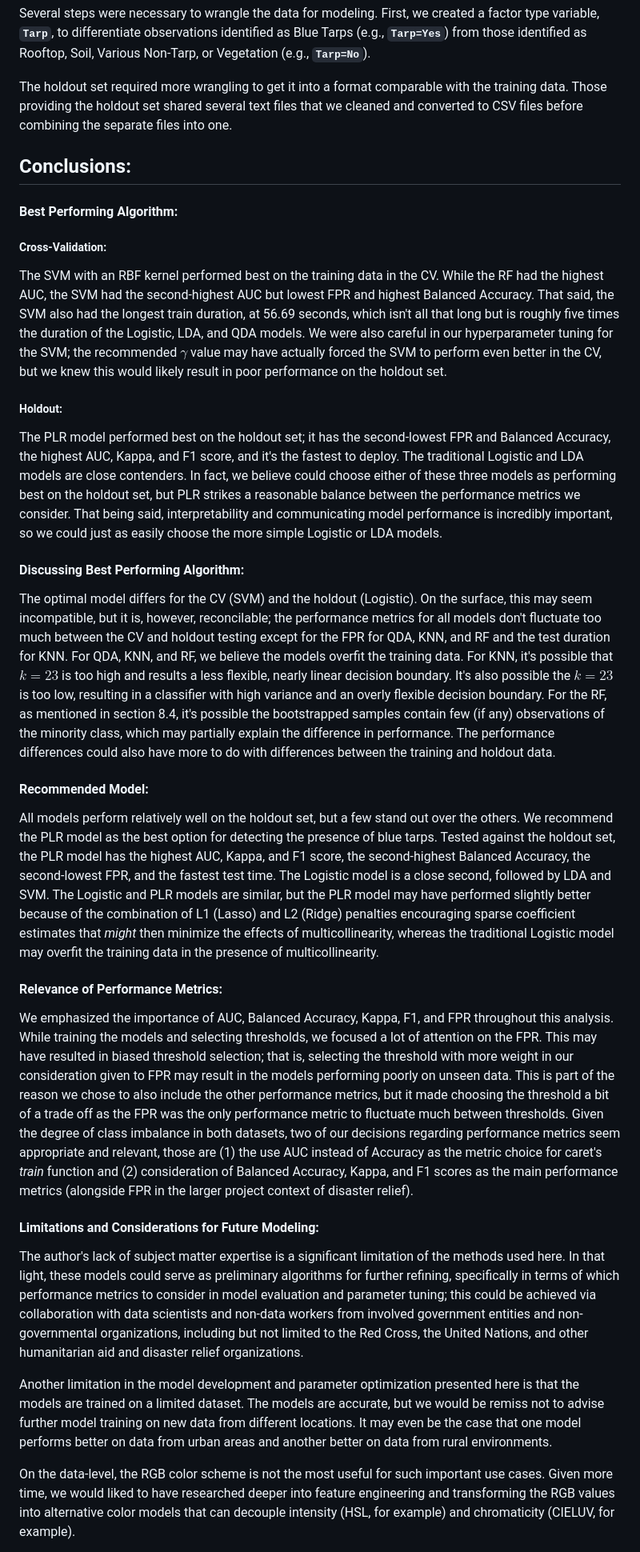
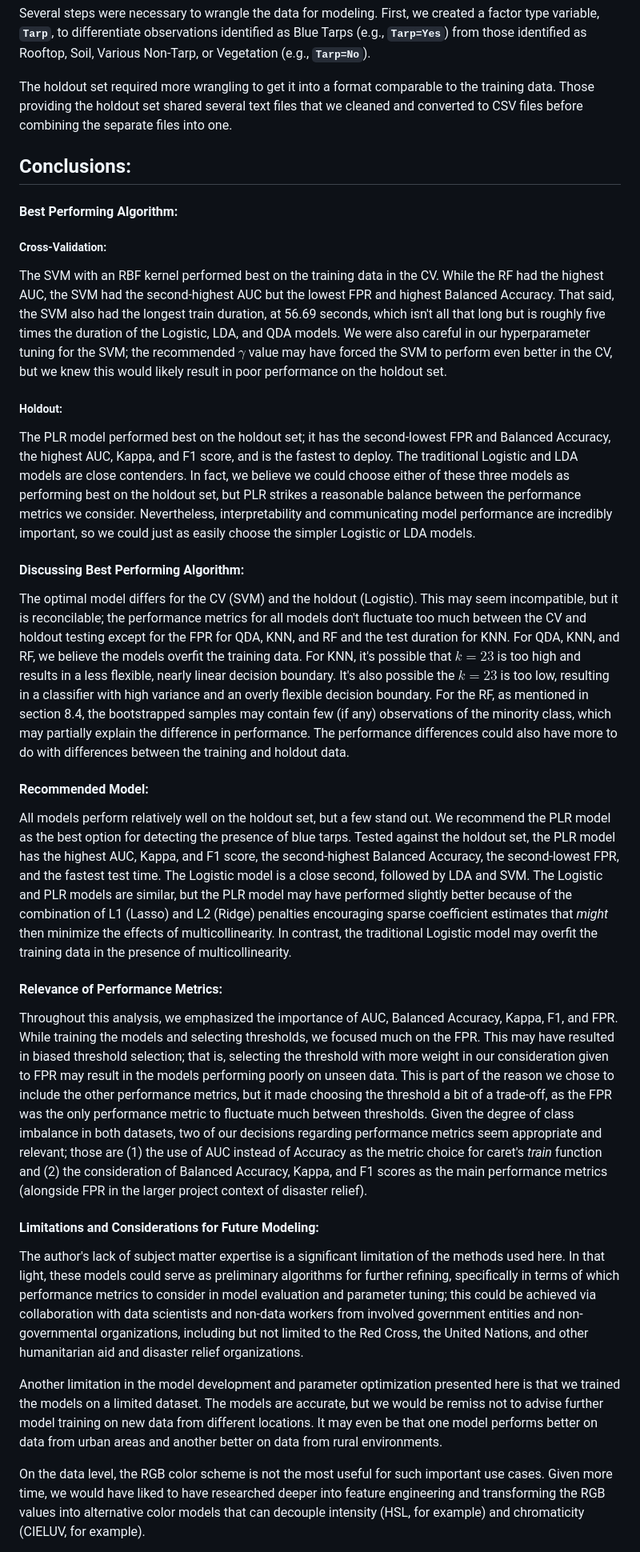
Before and after one commit to WD-Scott/Data-Mining-for-Disaster-Relief, a Markdown page: README.md, the part around the change printed below. Shown: that part at 80% size. Drawn GitHub-style.

```diff
--- a/README.md
+++ b/README.md
@@ -43,36 +43,36 @@ The training data contains 63,241 observations with four columns:
 
 Several steps were necessary to wrangle the data for modeling. First, we created a factor type variable, **`Tarp`**, to differentiate observations identified as Blue Tarps (e.g., **`Tarp=Yes`**) from those identified as Rooftop, Soil, Various Non-Tarp, or Vegetation (e.g., **`Tarp=No`**).
 
-The holdout set required more wrangling to get it into a format comparable with the training data. Those providing the holdout set shared several text files that we cleaned and converted to CSV files before combining the separate files into one.
+The holdout set required more wrangling to get it into a format comparable to the training data. Those providing the holdout set shared several text files that we cleaned and converted to CSV files before combining the separate files into one.
 
 ## Conclusions:
 #### Best Performing Algorithm:
 
 ##### Cross-Validation:
 
-The SVM with an RBF kernel performed best on the training data in the CV. While the RF had the highest AUC, the SVM had the second-highest AUC but lowest FPR and highest Balanced Accuracy. That said, the SVM also had the longest train duration, at 56.69 seconds, which isn't all that long but is roughly five times the duration of the Logistic, LDA, and QDA models. We were also careful in our hyperparameter tuning for the SVM; the recommended $\gamma$ value may have actually forced the SVM to perform even better in the CV, but we knew this would likely result in poor performance on the holdout set.
+The SVM with an RBF kernel performed best on the training data in the CV. While the RF had the highest AUC, the SVM had the second-highest AUC but the lowest FPR and highest Balanced Accuracy. That said, the SVM also had the longest train duration, at 56.69 seconds, which isn't all that long but is roughly five times the duration of the Logistic, LDA, and QDA models. We were also careful in our hyperparameter tuning for the SVM; the recommended $\gamma$ value may have forced the SVM to perform even better in the CV, but we knew this would likely result in poor performance on the holdout set.
 
 ##### Holdout:
 
-The PLR model performed best on the holdout set; it has the second-lowest FPR and Balanced Accuracy, the highest AUC, Kappa, and F1 score, and it's the fastest to deploy. The traditional Logistic and LDA models are close contenders. In fact, we believe could choose either of these three models as performing best on the holdout set, but PLR strikes a reasonable balance between the performance metrics we consider. That being said, interpretability and communicating model performance is incredibly important, so we could just as easily choose the more simple Logistic or LDA models.
+The PLR model performed best on the holdout set; it has the second-lowest FPR and Balanced Accuracy, the highest AUC, Kappa, and F1 score, and is the fastest to deploy. The traditional Logistic and LDA models are close contenders. In fact, we believe we could choose either of these three models as performing best on the holdout set, but PLR strikes a reasonable balance between the performance metrics we consider. Nevertheless, interpretability and communicating model performance are incredibly important, so we could just as easily choose the simpler Logistic or LDA models.
 
 #### Discussing Best Performing Algorithm:
 
-The optimal model differs for the CV (SVM) and the holdout (Logistic). On the surface, this may seem incompatible, but it is, however, reconcilable; the performance metrics for all models don't fluctuate too much between the CV and holdout testing except for the FPR for QDA, KNN, and RF and the test duration for KNN. For QDA, KNN, and RF, we believe the models overfit the training data. For KNN, it's possible that $k=23$ is too high and results a less flexible, nearly linear decision boundary. It's also possible the $k=23$ is too low, resulting in a classifier with high variance and an overly flexible decision boundary. For the RF, as mentioned in section 8.4, it's possible the bootstrapped samples contain few (if any) observations of the minority class, which may partially explain the difference in performance. The performance differences could also have more to do with differences between the training and holdout data.
+The optimal model differs for the CV (SVM) and the holdout (Logistic). This may seem incompatible, but it is reconcilable; the performance metrics for all models don't fluctuate too much between the CV and holdout testing except for the FPR for QDA, KNN, and RF and the test duration for KNN. For QDA, KNN, and RF, we believe the models overfit the training data. For KNN, it's possible that $k=23$ is too high and results in a less flexible, nearly linear decision boundary. It's also possible the $k=23$ is too low, resulting in a classifier with high variance and an overly flexible decision boundary. For the RF, as mentioned in section 8.4, the bootstrapped samples may contain few (if any) observations of the minority class, which may partially explain the difference in performance. The performance differences could also have more to do with differences between the training and holdout data.
 
 #### Recommended Model:
 
-All models perform relatively well on the holdout set, but a few stand out over the others. We recommend the PLR model as the best option for detecting the presence of blue tarps. Tested against the holdout set, the PLR model has the highest AUC, Kappa, and F1 score, the second-highest Balanced Accuracy, the second-lowest FPR, and the fastest test time. The Logistic model is a close second, followed by LDA and SVM. The Logistic and PLR models are similar, but the PLR model may have performed slightly better because of the combination of L1 (Lasso) and L2 (Ridge) penalties encouraging sparse coefficient estimates that *might* then minimize the effects of multicollinearity, whereas the traditional Logistic model may overfit the training data in the presence of multicollinearity.
+All models perform relatively well on the holdout set, but a few stand out. We recommend the PLR model as the best option for detecting the presence of blue tarps. Tested against the holdout set, the PLR model has the highest AUC, Kappa, and F1 score, the second-highest Balanced Accuracy, the second-lowest FPR, and the fastest test time. The Logistic model is a close second, followed by LDA and SVM. The Logistic and PLR models are similar, but the PLR model may have performed slightly better because of the combination of L1 (Lasso) and L2 (Ridge) penalties encouraging sparse coefficient estimates that *might* then minimize the effects of multicollinearity. In contrast, the traditional Logistic model may overfit the training data in the presence of multicollinearity.
 
 #### Relevance of Performance Metrics:
 
-We emphasized the importance of AUC, Balanced Accuracy, Kappa, F1, and FPR throughout this analysis. While training the models and selecting thresholds, we focused a lot of attention on the FPR. This may have resulted in biased threshold selection; that is, selecting the threshold with more weight in our consideration given to FPR may result in the models performing poorly on unseen data. This is part of the reason we chose to also include the other performance metrics, but it made choosing the threshold a bit of a trade off as the FPR was the only performance metric to fluctuate much between thresholds. Given the degree of class imbalance in both datasets, two of our decisions regarding performance metrics seem appropriate and relevant, those are (1) the use AUC instead of Accuracy as the metric choice for caret's *train* function and (2) consideration of Balanced Accuracy, Kappa, and F1 scores as the main performance metrics (alongside FPR in the larger project context of disaster relief).
+Throughout this analysis, we emphasized the importance of AUC, Balanced Accuracy, Kappa, F1, and FPR. While training the models and selecting thresholds, we focused much on the FPR. This may have resulted in biased threshold selection; that is, selecting the threshold with more weight in our consideration given to FPR may result in the models performing poorly on unseen data. This is part of the reason we chose to include the other performance metrics, but it made choosing the threshold a bit of a trade-off, as the FPR was the only performance metric to fluctuate much between thresholds. Given the degree of class imbalance in both datasets, two of our decisions regarding performance metrics seem appropriate and relevant; those are (1) the use of AUC instead of Accuracy as the metric choice for caret's *train* function and (2) the consideration of Balanced Accuracy, Kappa, and F1 scores as the main performance metrics (alongside FPR in the larger project context of disaster relief).
 
 #### Limitations and Considerations for Future Modeling:
 
 The author's lack of subject matter expertise is a significant limitation of the methods used here. In that light, these models could serve as preliminary algorithms for further refining, specifically in terms of which performance metrics to consider in model evaluation and parameter tuning; this could be achieved via collaboration with data scientists and non-data workers from involved government entities and non-governmental organizations, including but not limited to the Red Cross, the United Nations, and other humanitarian aid and disaster relief organizations.
 
-Another limitation in the model development and parameter optimization presented here is that the models are trained on a limited dataset. The models are accurate, but we would be remiss not to advise further model training on new data from different locations. It may even be the case that one model performs better on data from urban areas and another better on data from rural environments.
+Another limitation in the model development and parameter optimization presented here is that we trained the models on a limited dataset. The models are accurate, but we would be remiss not to advise further model training on new data from different locations. It may even be that one model performs better on data from urban areas and another better on data from rural environments.
 
-On the data-level, the RGB color scheme is not the most useful for such important use cases. Given more time, we would liked to have researched deeper into feature engineering and transforming the RGB values into alternative color models that can decouple intensity (HSL, for example) and chromaticity (CIELUV, for example).
+On the data level, the RGB color scheme is not the most useful for such important use cases. Given more time, we would have liked to have researched deeper into feature engineering and transforming the RGB values into alternative color models that can decouple intensity (HSL, for example) and chromaticity (CIELUV, for example).
 
```
Also changed, not shown: other parts of README.md (+8 -8 lines).
